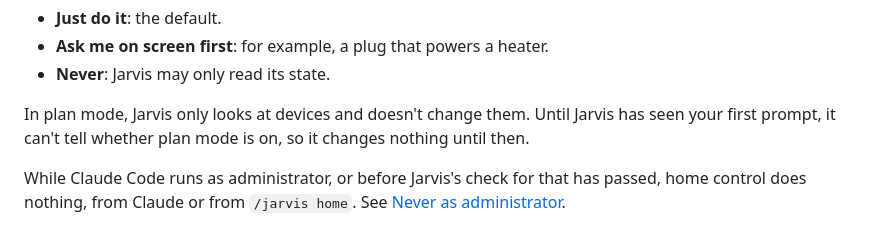
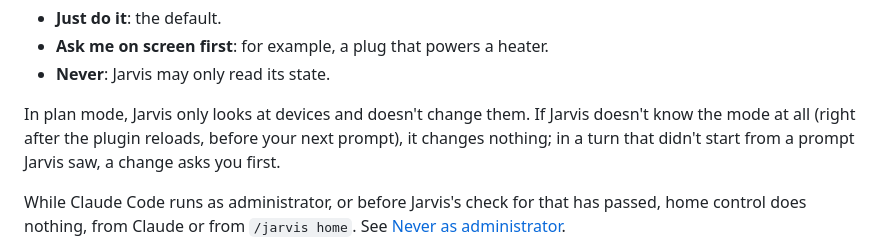
Before and after one commit to rotembab/jarvis-claude-mod, a Markdown page: docs/HOME.md, the part around the change. GitHub-like rendering.

```diff
--- a/docs/HOME.md
+++ b/docs/HOME.md
@@ -214,7 +214,7 @@ In the setup window, **Ask before Jarvis uses a device** sets any device you add
 - **Ask me on screen first**: for example, a plug that powers a heater.
 - **Never**: Jarvis may only read its state.
 
-In plan mode, Jarvis only looks at devices and doesn't change them. Until Jarvis has seen your first prompt, it can't tell whether plan mode is on, so it changes nothing until then.
+In plan mode, Jarvis only looks at devices and doesn't change them. If Jarvis doesn't know the mode at all (right after the plugin reloads, before your next prompt), it changes nothing; in a turn that didn't start from a prompt Jarvis saw, a change asks you first.
 
 While Claude Code runs as administrator, or before Jarvis's check for that has passed, home control does nothing, from Claude or from `/jarvis home`. See [Never as administrator](PC-CONTROL.md#never-as-administrator).
 
```
Also changed, not shown: docs/PC-CONTROL.md (+2 -2 lines).
